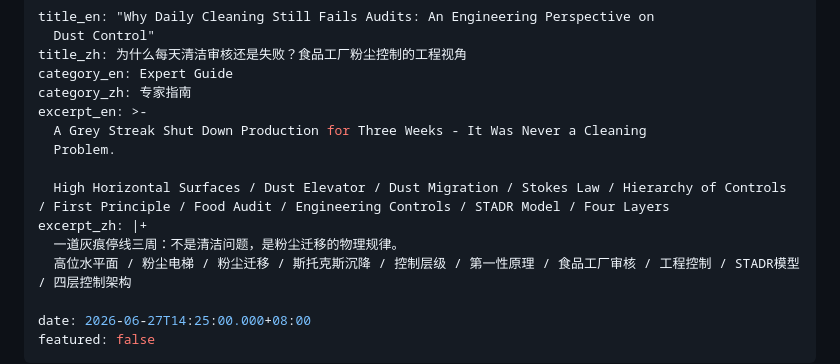
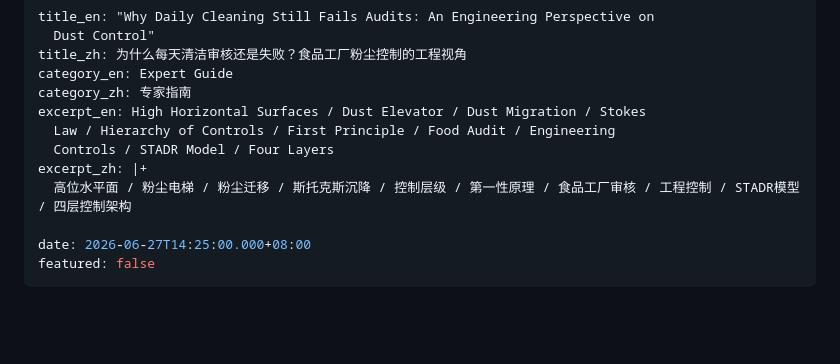
Before and after one commit to alanzhangyihong/elvonis, a Markdown page: _posts/2026-06-27-why-daily-cleaning-still-fails-audits-an-engineering-perspective-on-dust-control.md, the part around the change. Drawn GitHub-style; blank space fills up the shorter version.

Commit message:
Update Blog Posts / 博客文章 “2026-06-27-why-daily-cleaning-still-fails-audits-an-engineering-perspective-on-dust-control”

```diff
--- a/_posts/2026-06-27-why-daily-cleaning-still-fails-audits-an-engineering-perspective-on-dust-control.md
+++ b/_posts/2026-06-27-why-daily-cleaning-still-fails-audits-an-engineering-perspective-on-dust-control.md
@@ -4,13 +4,10 @@ title_en: "Why Daily Cleaning Still Fails Audits: An Engineering Perspective on
 title_zh: 为什么每天清洁审核还是失败？食品工厂粉尘控制的工程视角
 category_en: Expert Guide
 category_zh: 专家指南
-excerpt_en: >-
-  A Grey Streak Shut Down Production for Three Weeks - It Was Never a Cleaning
-  Problem.
-
-  High Horizontal Surfaces / Dust Elevator / Dust Migration / Stokes Law / Hierarchy of Controls / First Principle / Food Audit / Engineering Controls / STADR Model / Four Layers
+excerpt_en: High Horizontal Surfaces / Dust Elevator / Dust Migration / Stokes
+  Law / Hierarchy of Controls / First Principle / Food Audit / Engineering
+  Controls / STADR Model / Four Layers
 excerpt_zh: |+
-  一道灰痕停线三周：不是清洁问题，是粉尘迁移的物理规律。
   高位水平面 / 粉尘电梯 / 粉尘迁移 / 斯托克斯沉降 / 控制层级 / 第一性原理 / 食品工厂审核 / 工程控制 / STADR模型 / 四层控制架构
 
 date: 2026-06-27T14:25:00.000+08:00
```
